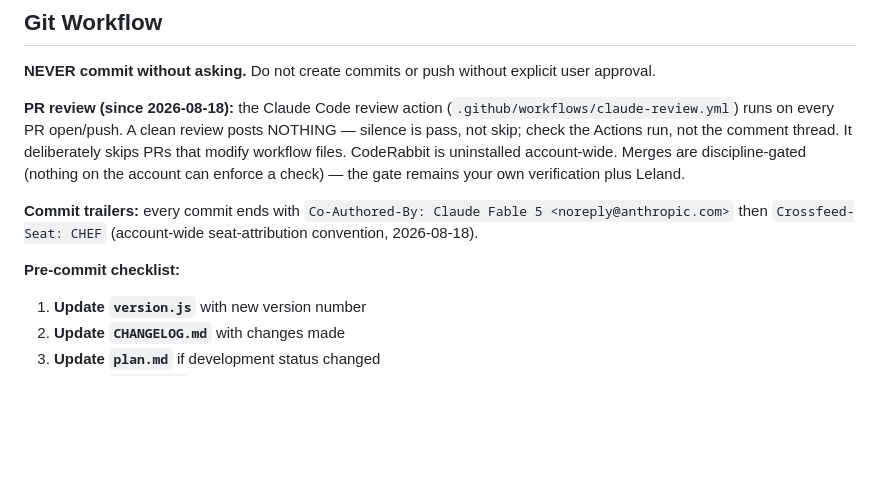
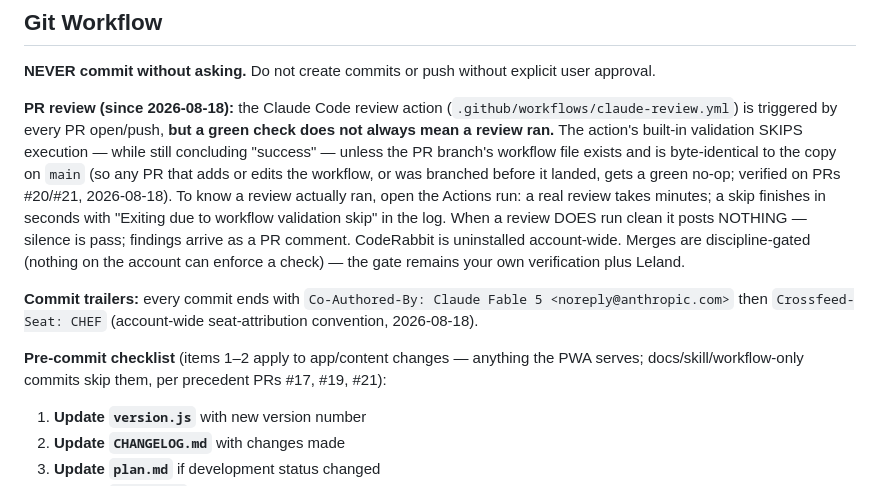
Before and after one commit to LelandLong/ttc-servsafe-study, a Markdown page: CLAUDE.md, the part around the change. Drawn GitHub-style; blank space fills up the shorter version.

Commit message:
docs: address review findings — accurate skip rule, checklist scope
Finding 1: the skip claim was imprecise and self-contradictory. Now states
the measured rule: the action's validation skips (while green) unless the
PR branch's workflow file is byte-identical to main's, with how to tell a
real run from a no-op.
Finding 2: checklist items 1-2 scoped to app/content changes; docs-only
commits skip them per precedent (#17, #19, #21).

Co-Authored-By: Claude Fable 5 <noreply@anthropic.com>
Crossfeed-Seat: CHEF

```diff
--- a/CLAUDE.md
+++ b/CLAUDE.md
@@ -283,11 +283,11 @@ npx convex deploy --yes
 
 **NEVER commit without asking.** Do not create commits or push without explicit user approval.
 
-**PR review (since 2026-08-18):** the Claude Code review action (`.github/workflows/claude-review.yml`) runs on every PR open/push. A clean review posts NOTHING — silence is pass, not skip; check the Actions run, not the comment thread. It deliberately skips PRs that modify workflow files. CodeRabbit is uninstalled account-wide. Merges are discipline-gated (nothing on the account can enforce a check) — the gate remains your own verification plus Leland.
+**PR review (since 2026-08-18):** the Claude Code review action (`.github/workflows/claude-review.yml`) is triggered by every PR open/push, **but a green check does not always mean a review ran.** The action's built-in validation SKIPS execution — while still concluding "success" — unless the PR branch's workflow file exists and is byte-identical to the copy on `main` (so any PR that adds or edits the workflow, or was branched before it landed, gets a green no-op; verified on PRs #20/#21, 2026-08-18). To know a review actually ran, open the Actions run: a real review takes minutes; a skip finishes in seconds with "Exiting due to workflow validation skip" in the log. When a review DOES run clean it posts NOTHING — silence is pass; findings arrive as a PR comment. CodeRabbit is uninstalled account-wide. Merges are discipline-gated (nothing on the account can enforce a check) — the gate remains your own verification plus Leland.
 
 **Commit trailers:** every commit ends with `Co-Authored-By: Claude Fable 5 <noreply@anthropic.com>` then `Crossfeed-Seat: CHEF` (account-wide seat-attribution convention, 2026-08-18).
 
-**Pre-commit checklist:**
+**Pre-commit checklist** (items 1–2 apply to app/content changes — anything the PWA serves; docs/skill/workflow-only commits skip them, per precedent PRs #17, #19, #21):
 1. **Update `version.js`** with new version number
 2. **Update `CHANGELOG.md`** with changes made
 3. **Update `plan.md`** if development status changed
```
